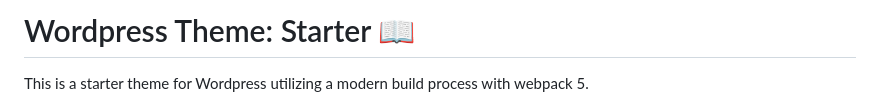
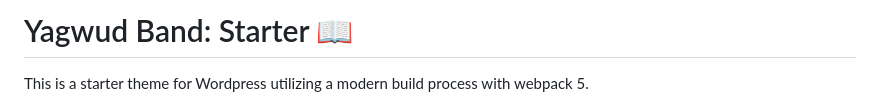
Before and after one commit to sofasurfer/wptheme.studeyeah, a Markdown page: README.md, the part around the change. Rendered like a GitHub page.

```diff
--- a/README.md
+++ b/README.md
@@ -1,4 +1,4 @@
-# Wordpress Theme: Starter 📖
+# Yagwud Band: Starter 📖
 
 This is a starter theme for Wordpress utilizing a modern build process with webpack 5.
 
```
